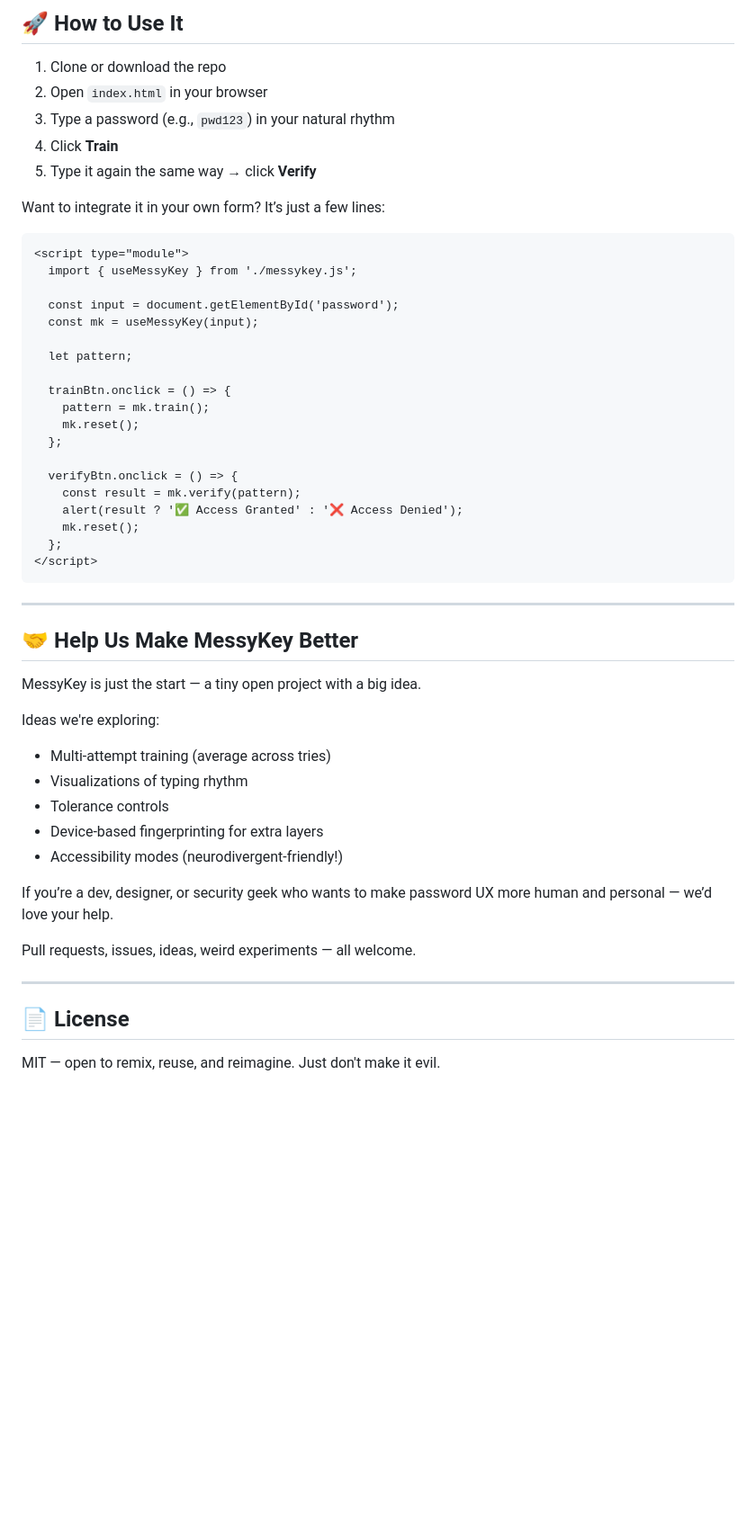
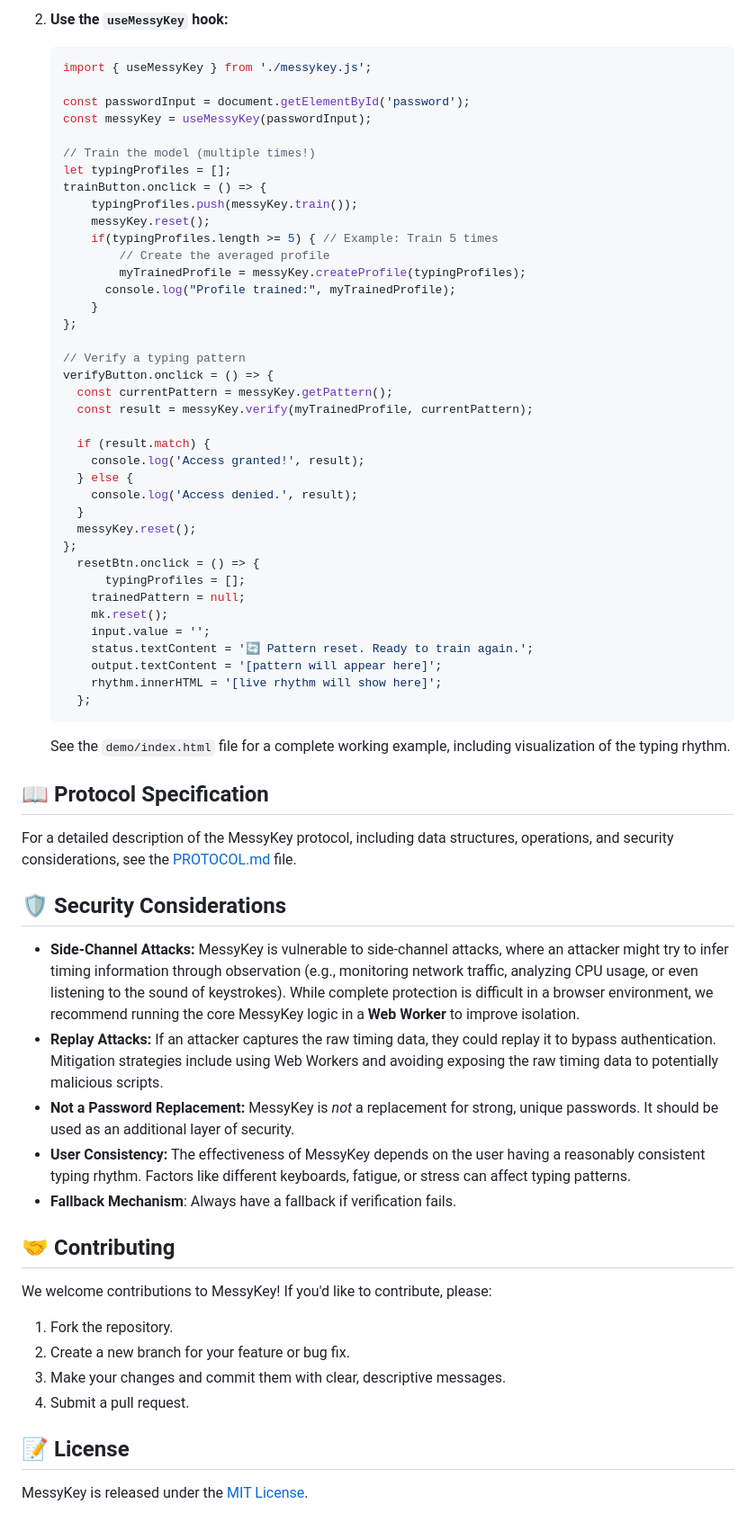
Before and after one commit to Hulupeep/messykey, a Markdown page: README.md, the part around the change printed below. Shown: that part at 90% size. Rendered like a GitHub page; blank space fills up the shorter version.

````diff
--- a/README.md
+++ b/README.md
@@ -42,55 +42,70 @@ MessyKey is built for **makers, hackers, learners, and indie devs** who want a s
 
-## 🚀 How to Use It
+2.  **Use the `useMessyKey` hook:**
 
-1. Clone or download the repo
-2. Open `index.html` in your browser
-3. Type a password (e.g., `pwd123`) in your natural rhythm
-4. Click **Train**
-5. Type it again the same way → click **Verify**
+    ```javascript
+    import { useMessyKey } from './messykey.js';
 
-Want to integrate it in your own form? It’s just a few lines:
+    const passwordInput = document.getElementById('password');
+    const messyKey = useMessyKey(passwordInput);
 
-```html
-<script type="module">
-  import { useMessyKey } from './messykey.js';
+    // Train the model (multiple times!)
+    let typingProfiles = [];
+    trainButton.onclick = () => {
+        typingProfiles.push(messyKey.train());
+        messyKey.reset();
+        if(typingProfiles.length >= 5) { // Example: Train 5 times
+            // Create the averaged profile
+            myTrainedProfile = messyKey.createProfile(typingProfiles);
+          console.log("Profile trained:", myTrainedProfile);
+        }
+    };
 
-  const input = document.getElementById('password');
-  const mk = useMessyKey(input);
+    // Verify a typing pattern
+    verifyButton.onclick = () => {
+      const currentPattern = messyKey.getPattern();
+      const result = messyKey.verify(myTrainedProfile, currentPattern);
 
-  let pattern;
+      if (result.match) {
+        console.log('Access granted!', result);
+      } else {
+        console.log('Access denied.', result);
+      }
+      messyKey.reset();
+    };
+      resetBtn.onclick = () => {
+          typingProfiles = [];
+        trainedPattern = null;
+        mk.reset();
+        input.value = '';
+        status.textContent = '🔄 Pattern reset. Ready to train again.';
+        output.textContent = '[pattern will appear here]';
+        rhythm.innerHTML = '[live rhythm will show here]';
+      };
+    ```
 
-  trainBtn.onclick = () => {
-    pattern = mk.train();
-    mk.reset();
-  };
+    See the `demo/index.html` file for a complete working example, including visualization of the typing rhythm.
 
-  verifyBtn.onclick = () => {
-    const result = mk.verify(pattern);
-    alert(result ? '✅ Access Granted' : '❌ Access Denied');
-    mk.reset();
-  };
-</script>
-```
+## 📖 Protocol Specification
 
----
+For a detailed description of the MessyKey protocol, including data structures, operations, and security considerations, see the [PROTOCOL.md](PROTOCOL.md) file.
 
-## 🤝 Help Us Make MessyKey Better
+## 🛡️ Security Considerations
 
-MessyKey is just the start — a tiny open project with a big idea.
+*   **Side-Channel Attacks:** MessyKey is vulnerable to side-channel attacks, where an attacker might try to infer timing information through observation (e.g., monitoring network traffic, analyzing CPU usage, or even listening to the sound of keystrokes).  While complete protection is difficult in a browser environment, we recommend running the core MessyKey logic in a **Web Worker** to improve isolation.
+*   **Replay Attacks:**  If an attacker captures the raw timing data, they could replay it to bypass authentication.  Mitigation strategies include using Web Workers and avoiding exposing the raw timing data to potentially malicious scripts.
+*   **Not a Password Replacement:** MessyKey is *not* a replacement for strong, unique passwords. It should be used as an additional layer of security.
+*   **User Consistency:**  The effectiveness of MessyKey depends on the user having a reasonably consistent typing rhythm. Factors like different keyboards, fatigue, or stress can affect typing patterns.
+* **Fallback Mechanism**: Always have a fallback if verification fails.
 
-Ideas we're exploring:
-- Multi-attempt training (average across tries)
-- Visualizations of typing rhythm
-- Tolerance controls
-- Device-based fingerprinting for extra layers
-- Accessibility modes (neurodivergent-friendly!)
+## 🤝 Contributing
 
-If you’re a dev, designer, or security geek who wants to make password UX more human and personal — we’d love your help.
+We welcome contributions to MessyKey!  If you'd like to contribute, please:
 
-Pull requests, issues, ideas, weird experiments — all welcome.
+1.  Fork the repository.
+2.  Create a new branch for your feature or bug fix.
+3.  Make your changes and commit them with clear, descriptive messages.
+4.  Submit a pull request.
 
----
+## 📝 License
 
-## 📄 License
-
-MIT — open to remix, reuse, and reimagine. Just don't make it evil.
+MessyKey is released under the [MIT License](LICENSE).
````
Also changed, not shown: other parts of README.md (+26 -26 lines).
